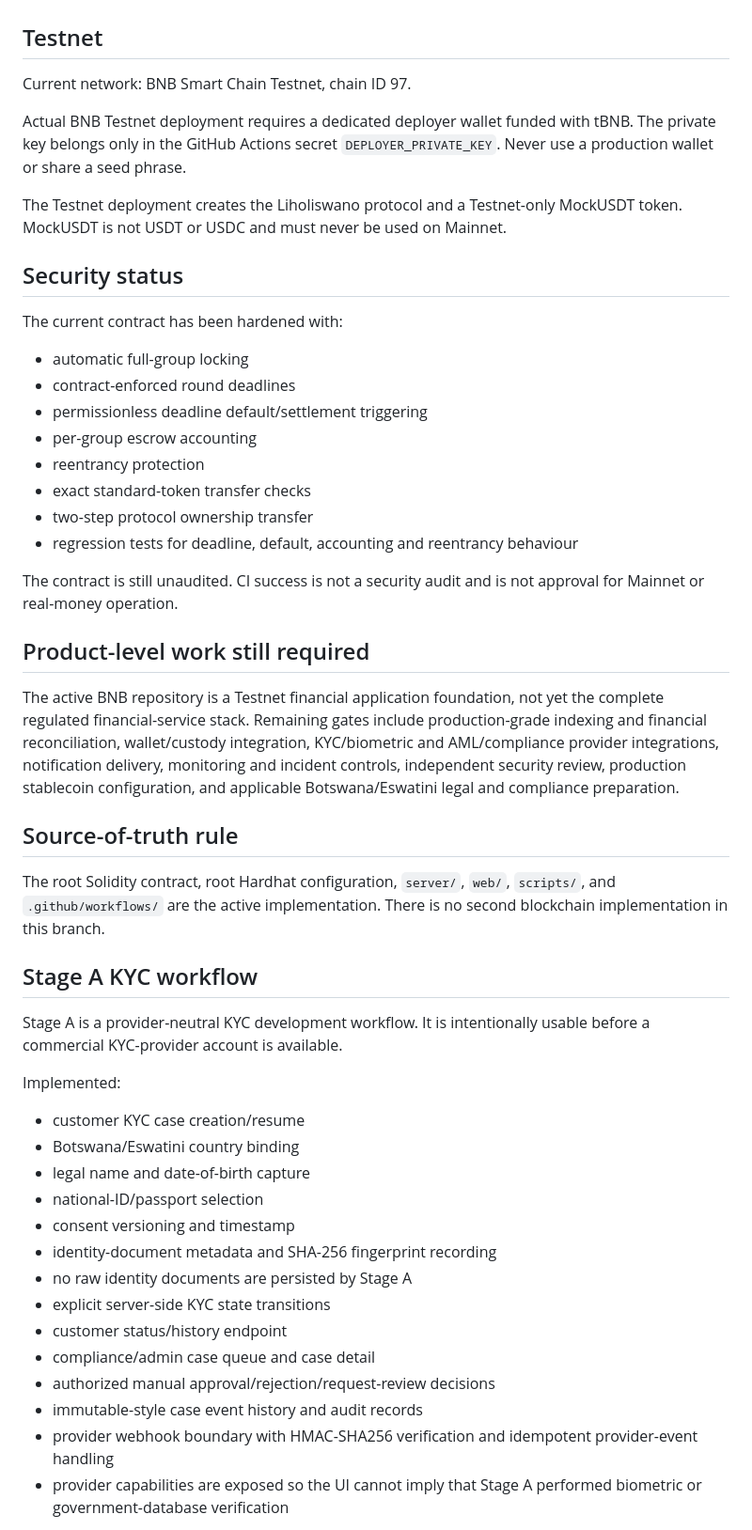
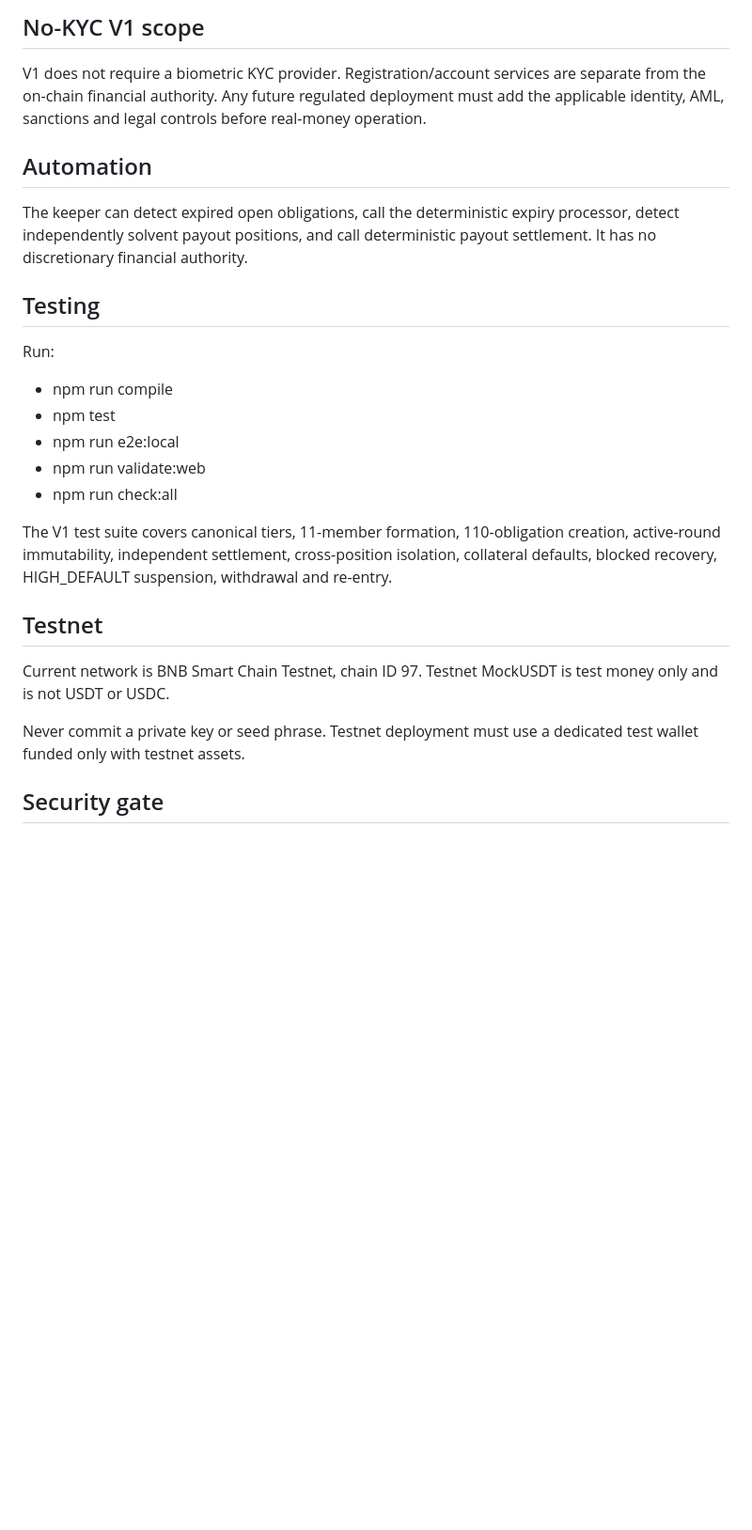
Before and after one commit to samboenough25-eng/Liholiswano, a Markdown page: README.md, the part around one of its changes. Shown at 94% size. Rendered like a GitHub page; blank space fills up the shorter version.

Commit message:
docs: replace legacy README with V1 protocol specification and scope

```diff
--- a/README.md
+++ b/README.md
@@ -19,53 +49,28 @@ These checks are enforced by the BNB GitHub Actions workflow.
+## No-KYC V1 scope
+
+V1 does not require a biometric KYC provider. Registration/account services are separate from the on-chain financial authority. Any future regulated deployment must add the applicable identity, AML, sanctions and legal controls before real-money operation.
+
+## Automation
+
+The keeper can detect expired open obligations, call the deterministic expiry processor, detect independently solvent payout positions, and call deterministic payout settlement. It has no discretionary financial authority.
+
+## Testing
+
+Run:
+
+- npm run compile
+- npm test
+- npm run e2e:local
+- npm run validate:web
+- npm run check:all
+
+The V1 test suite covers canonical tiers, 11-member formation, 110-obligation creation, active-round immutability, independent settlement, cross-position isolation, collateral defaults, blocked recovery, HIGH_DEFAULT suspension, withdrawal and re-entry.
 
 ## Testnet
 
-Current network: BNB Smart Chain Testnet, chain ID 97.
+Current network is BNB Smart Chain Testnet, chain ID 97. Testnet MockUSDT is test money only and is not USDT or USDC.
 
-Actual BNB Testnet deployment requires a dedicated deployer wallet funded with tBNB. The private key belongs only in the GitHub Actions secret `DEPLOYER_PRIVATE_KEY`. Never use a production wallet or share a seed phrase.
+Never commit a private key or seed phrase. Testnet deployment must use a dedicated test wallet funded only with testnet assets.
 
-The Testnet deployment creates the Liholiswano protocol and a Testnet-only MockUSDT token. MockUSDT is not USDT or USDC and must never be used on Mainnet.
+## Security gate
 
-## Security status
-
-The current contract has been hardened with:
-
-- automatic full-group locking
-- contract-enforced round deadlines
-- permissionless deadline default/settlement triggering
-- per-group escrow accounting
-- reentrancy protection
-- exact standard-token transfer checks
-- two-step protocol ownership transfer
-- regression tests for deadline, default, accounting and reentrancy behaviour
-
-The contract is still unaudited. CI success is not a security audit and is not approval for Mainnet or real-money operation.
-
-## Product-level work still required
-
-The active BNB repository is a Testnet financial application foundation, not yet the complete regulated financial-service stack. Remaining gates include production-grade indexing and financial reconciliation, wallet/custody integration, KYC/biometric and AML/compliance provider integrations, notification delivery, monitoring and incident controls, independent security review, production stablecoin configuration, and applicable Botswana/Eswatini legal and compliance preparation.
-
-## Source-of-truth rule
-
-The root Solidity contract, root Hardhat configuration, `server/`, `web/`, `scripts/`, and `.github/workflows/` are the active implementation. There is no second blockchain implementation in this branch.
-
-
-## Stage A KYC workflow
-
-Stage A is a provider-neutral KYC development workflow. It is intentionally usable before a commercial KYC-provider account is available.
-
-Implemented:
-- customer KYC case creation/resume
-- Botswana/Eswatini country binding
-- legal name and date-of-birth capture
-- national-ID/passport selection
-- consent versioning and timestamp
-- identity-document metadata and SHA-256 fingerprint recording
-- no raw identity documents are persisted by Stage A
-- explicit server-side KYC state transitions
-- customer status/history endpoint
-- compliance/admin case queue and case detail
-- authorized manual approval/rejection/request-review decisions
-- immutable-style case event history and audit records
-- provider webhook boundary with HMAC-SHA256 verification and idempotent provider-event handling
-- provider capabilities are exposed so the UI cannot imply that Stage A performed biometric or government-database verification
-
```
Also changed, not shown: other parts of README.md (+42 -58 lines).
